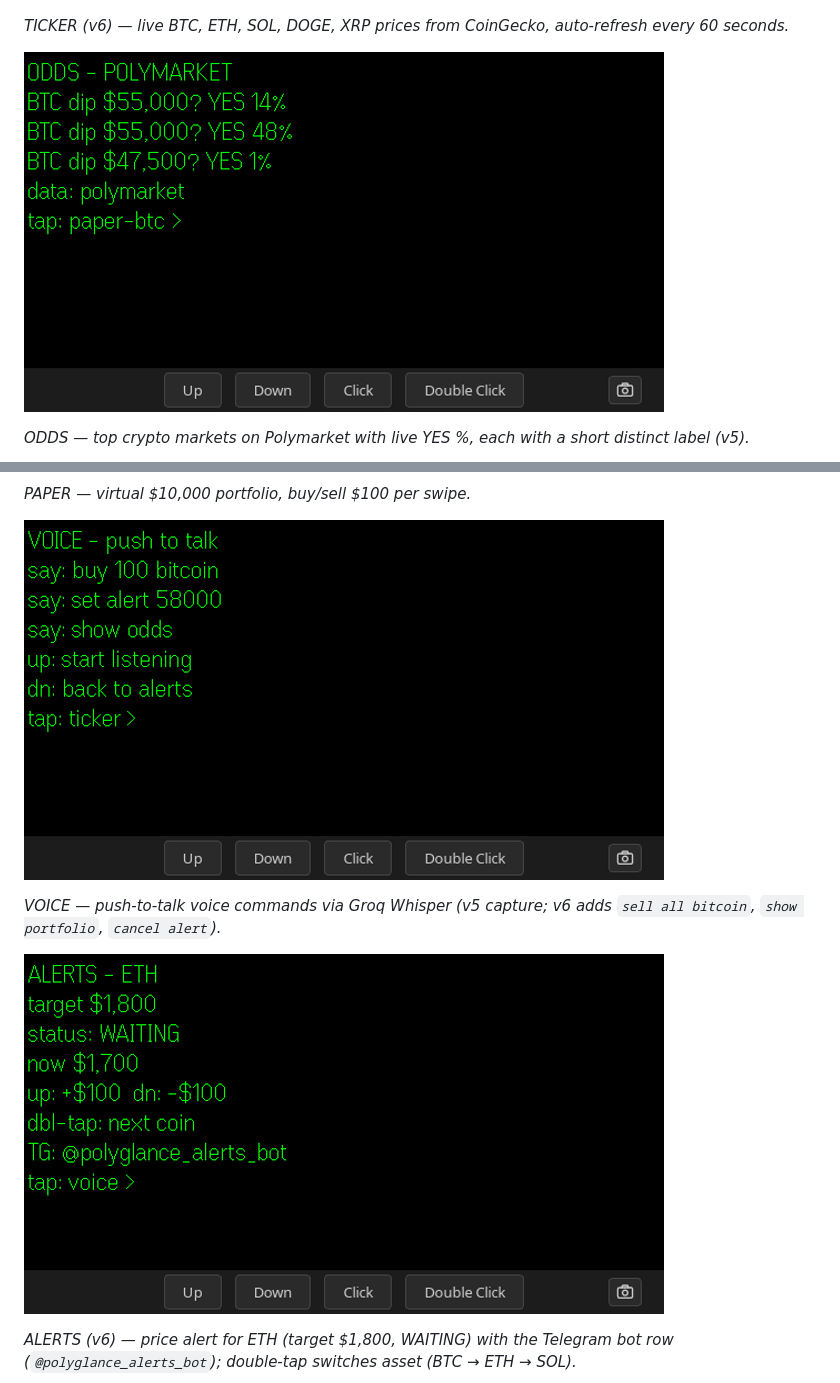
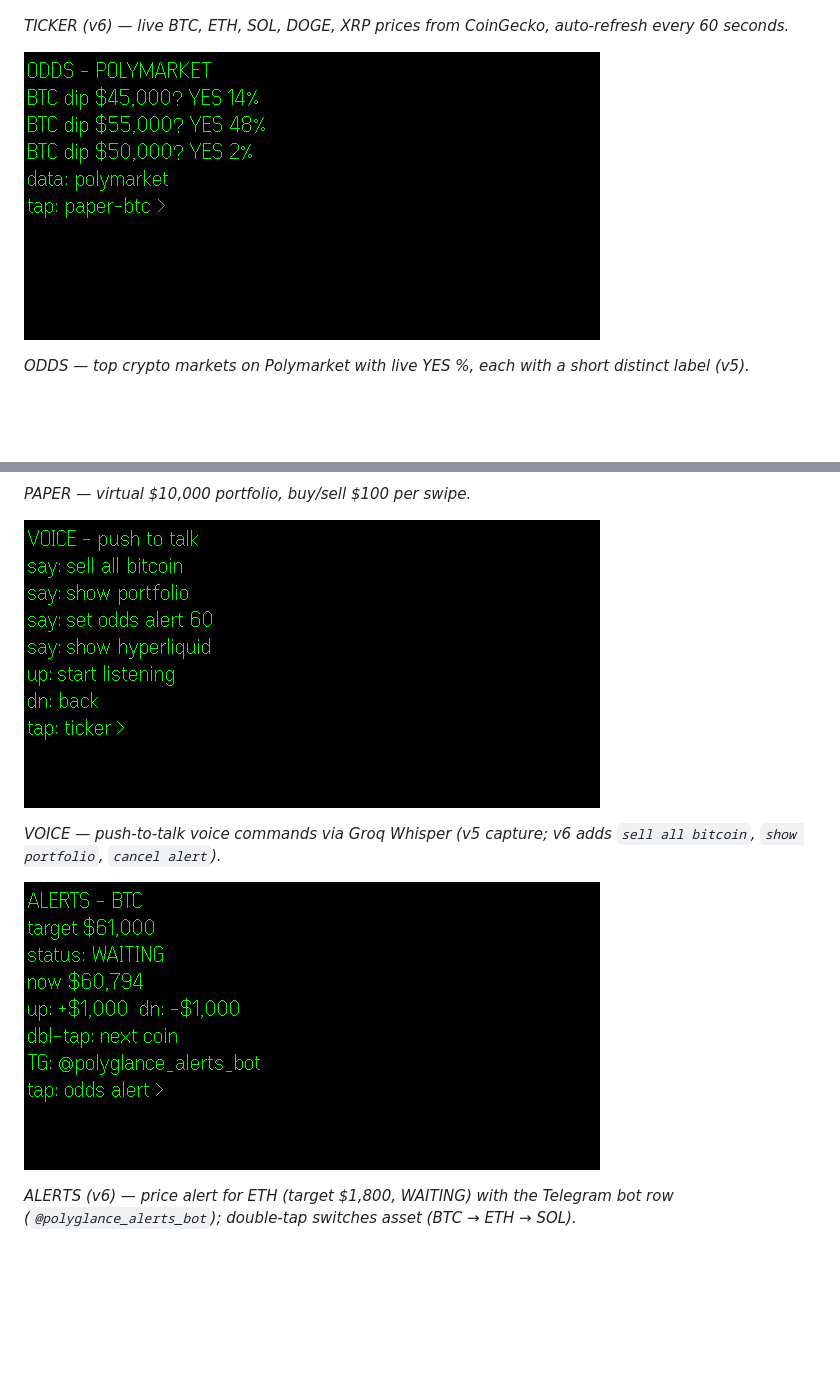
Before and after one commit to ilham270207/polyglance, a Markdown page: README.md, 2 parts joined by grey strips. Rendered like a GitHub page; pictures changed too: images/frame-alerts-v8.png (added), images/frame-odds-v8.png (added), images/frame-voice-v8.png (added); blank space fills up the shorter version.

Commit message:
v8.1: whitelist STT proxy worker domain + fresh v8 frames + README fixes

```diff
--- a/README.md
+++ b/README.md
@@ -92,7 +92,7 @@ Glasses display (576×288), captured in the Even Hub simulator.
 
 *TICKER (v6) — live BTC, ETH, SOL, DOGE, XRP prices from CoinGecko, auto-refresh every 60 seconds.*
 
-![ODDS — Polymarket crypto markets](images/frame-odds-v5.png)
+![ODDS — Polymarket crypto markets](images/frame-odds-v8.png)
 
 *ODDS — top crypto markets on Polymarket with live YES %, each with a short distinct label (v5).*
 
@@ -100,11 +100,11 @@ Glasses display (576×288), captured in the Even Hub simulator.
 
 *PAPER — virtual $10,000 portfolio, buy/sell $100 per swipe.*
 
-![VOICE — push-to-talk voice commands](images/frame-voice-v5.png)
+![VOICE — push-to-talk voice commands](images/frame-voice-v8.png)
 
 *VOICE — push-to-talk voice commands via Groq Whisper (v5 capture; v6 adds `sell all bitcoin`, `show portfolio`, `cancel alert`).*
 
-![ALERTS — multi-asset price alerts + Telegram bot](images/frame-alerts-v6.png)
+![ALERTS — multi-asset price alerts + Telegram bot](images/frame-alerts-v8.png)
 
 *ALERTS (v6) — price alert for ETH (target $1,800, WAITING) with the Telegram bot row (`@polyglance_alerts_bot`); double-tap switches asset (BTC → ETH → SOL).*
 
```
Also changed, not shown: other parts of README.md (+5 -5 lines), images/frame-hl-v81.png (added), images/frame-oddsalert-v8.png (added), 3 other files.
